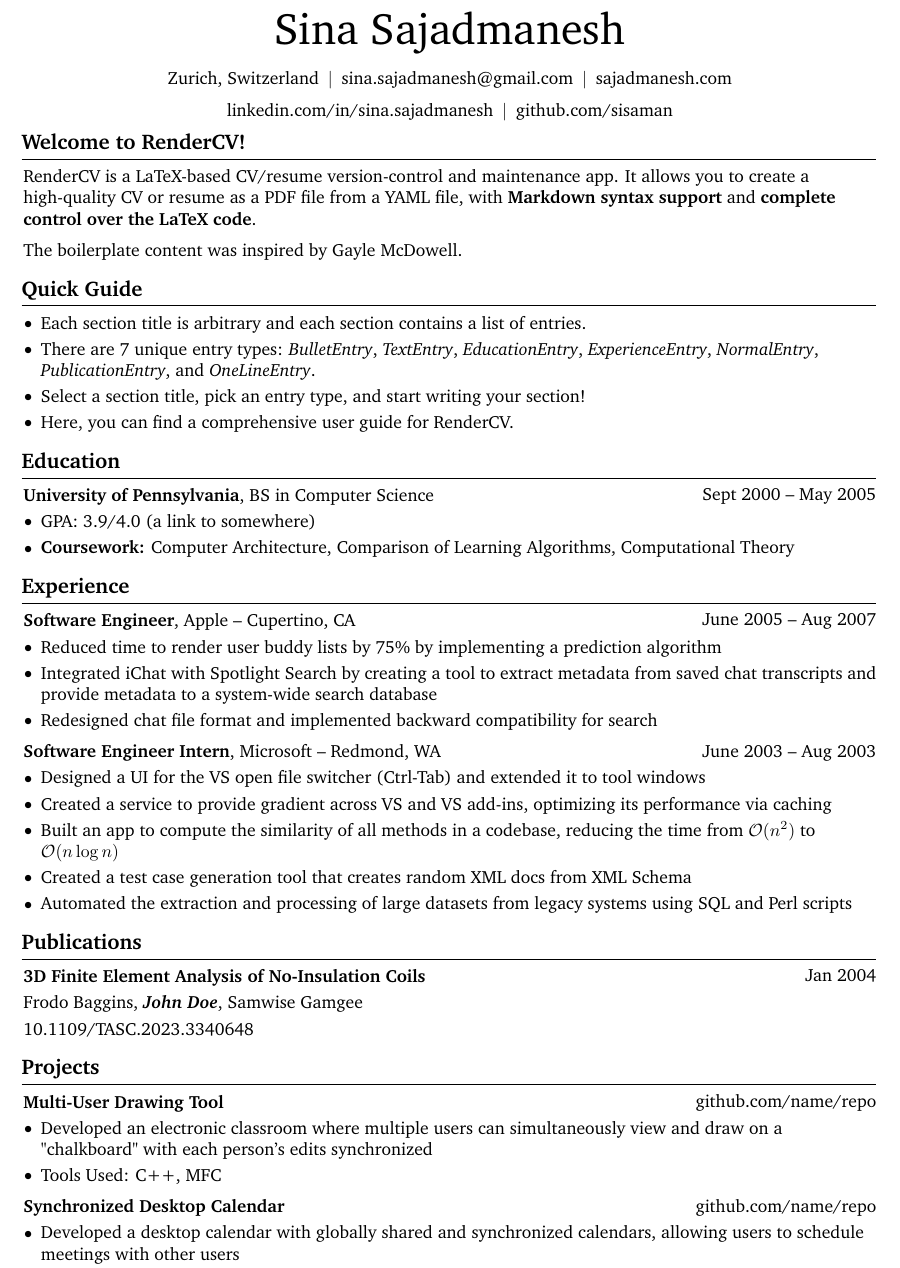
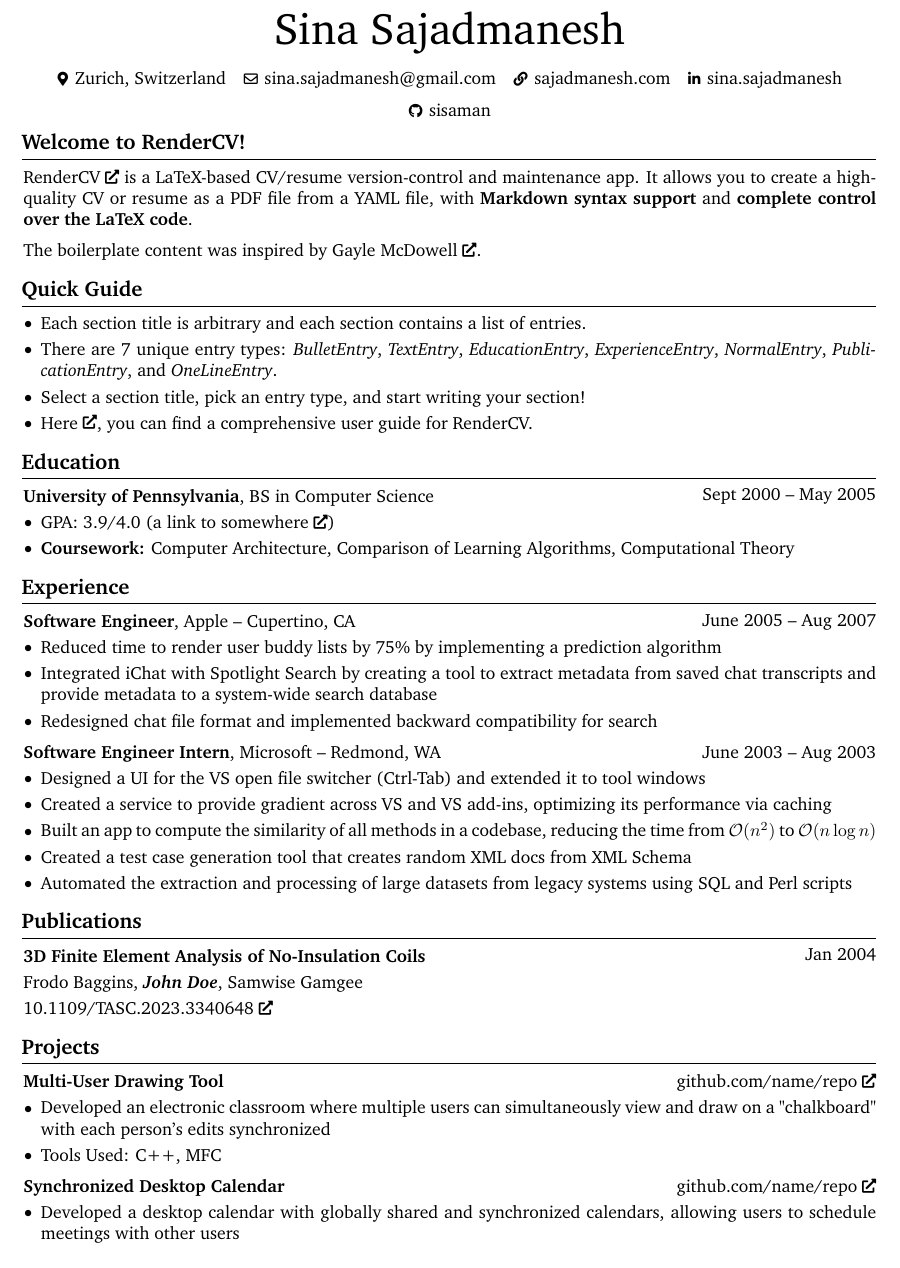
Before and after one commit to sisaman/cv, a LaTeX CV (sina-sajadmanesh-cv.tex): part of page 1 of 2, cut so that both start at the same text. Compiled offline with pdfLaTeX.

Commit message:
render the latest CV

```diff
--- a/sina-sajadmanesh-cv.tex
+++ b/sina-sajadmanesh-cv.tex
@@ -47,14 +47,19 @@
 \usepackage{charter}
 
 % Some settings:
-\raggedright
 \AtBeginEnvironment{adjustwidth}{\partopsep0pt} % remove space before adjustwidth environment
 \pagestyle{empty} % no header or footer
 \setcounter{secnumdepth}{0} % no section numbering
 \setlength{\parindent}{0pt} % no indentation
 \setlength{\topskip}{0pt} % no top skip
 \setlength{\columnsep}{0.15cm} % set column seperation
-\pagenumbering{gobble} % no page numbering
+\makeatletter
+\let\ps@customFooterStyle\ps@plain % Copy the plain style to customFooterStyle
+\patchcmd{\ps@customFooterStyle}{\thepage}{
+    \color{gray}\textit{\small Sina Sajadmanesh - Page \thepage{} of \pageref*{LastPage}}
+}{}{} % replace number by desired string
+\makeatother
+\pagestyle{customFooterStyle}
 
 \titleformat{\section}{\needspace{4\baselineskip}\bfseries\large}{}{0pt}{}[\vspace{1pt}\titlerule]
 
@@ -149,6 +154,7 @@
 \let\hrefWithoutArrow\href
 
 % new command for external links:
+\renewcommand{\href}[2]{\hrefWithoutArrow{#1}{\ifthenelse{\equal{#2}{}}{ }{#2 }\raisebox{.15ex}{\footnotesize \faExternalLink*}}}
 
 
 \begin{document}
@@ -157,31 +163,32 @@
         \ignorespaces
     }
     \newsavebox\ANDbox
-    \sbox\ANDbox{$|$}
+    \sbox\ANDbox{}
 
+    \placelastupdatedtext
     \begin{header}
         \fontsize{25 pt}{25 pt}\selectfont Sina Sajadmanesh
 
         \vspace{5 pt}
 
         \normalsize
-        \mbox{Zurich, Switzerland}%
+        \mbox{{\footnotesize\faMapMarker*}\hspace*{0.13cm}Zurich, Switzerland}%
         \kern 5.0 pt%
         \AND%
         \kern 5.0 pt%
-        \mbox{\hrefWithoutArrow{mailto:sina.sajadmanesh@gmail.com}{sina.sajadmanesh@gmail.com}}%
+        \mbox{\hrefWithoutArrow{mailto:sina.sajadmanesh@gmail.com}{{\footnotesize\faEnvelope[regular]}\hspace*{0.13cm}sina.sajadmanesh@gmail.com}}%
         \kern 5.0 pt%
         \AND%
         \kern 5.0 pt%
-        \mbox{\hrefWithoutArrow{https://sajadmanesh.com/}{sajadmanesh.com}}%
+        \mbox{\hrefWithoutArrow{https://sajadmanesh.com/}{{\footnotesize\faLink}\hspace*{0.13cm}sajadmanesh.com}}%
         \kern 5.0 pt%
         \AND%
         \kern 5.0 pt%
-        \mbox{\hrefWithoutArrow{https://linkedin.com/in/sina.sajadmanesh}{linkedin.com/in/sina.sajadmanesh}}%
+        \mbox{\hrefWithoutArrow{https://linkedin.com/in/sina.sajadmanesh}{{\footnotesize\faLinkedinIn}\hspace*{0.13cm}sina.sajadmanesh}}%
         \kern 5.0 pt%
         \AND%
         \kern 5.0 pt%
-        \mbox{\hrefWithoutArrow{https://github.com/sisaman}{github.com/sisaman}}%
+        \mbox{\hrefWithoutArrow{https://github.com/sisaman}{{\footnotesize\faGithub}\hspace*{0.13cm}sisaman}}%
     \end{header}
 
     \vspace{5 pt - 0.3 cm}
```
Also changed, not shown: sina-sajadmanesh-cv.pdf.
